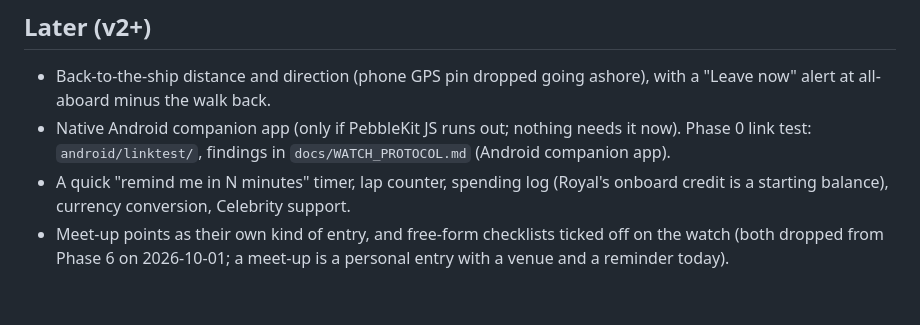
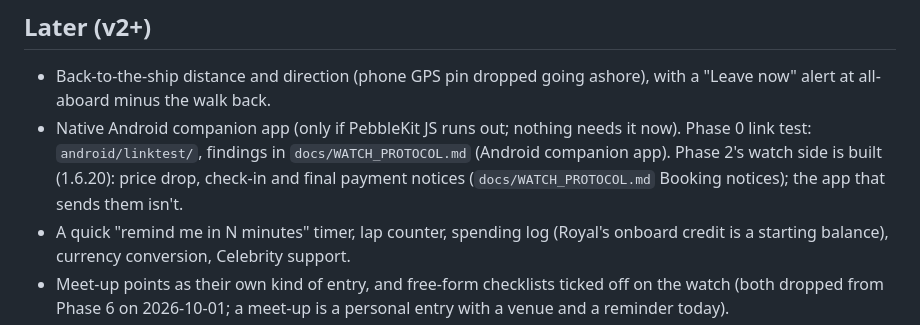
Before and after one commit to MrArron/royal-pebble, a Markdown page: docs/PROJECT_BRIEF.md, the part around the change. Rendered like a GitHub page; blank space fills up the shorter version.

```diff
--- a/docs/PROJECT_BRIEF.md
+++ b/docs/PROJECT_BRIEF.md
@@ -333,7 +333,9 @@ entries (6.4 KB heap).
   ashore), with a "Leave now" alert at all-aboard minus the walk back.
 - Native Android companion app (only if PebbleKit JS runs out; nothing needs
   it now). Phase 0 link test: `android/linktest/`, findings in
-  `docs/WATCH_PROTOCOL.md` (Android companion app).
+  `docs/WATCH_PROTOCOL.md` (Android companion app). Phase 2's watch side is
+  built (1.6.20): price drop, check-in and final payment notices
+  (`docs/WATCH_PROTOCOL.md` Booking notices); the app that sends them isn't.
 - A quick "remind me in N minutes" timer, lap counter, spending log (Royal's
   onboard credit is a starting balance), currency conversion, Celebrity
   support.
```
Also changed, not shown: docs/DESIGN.md (+9 -0 lines), docs/WATCH_PROTOCOL.md (+26 -1 lines).
